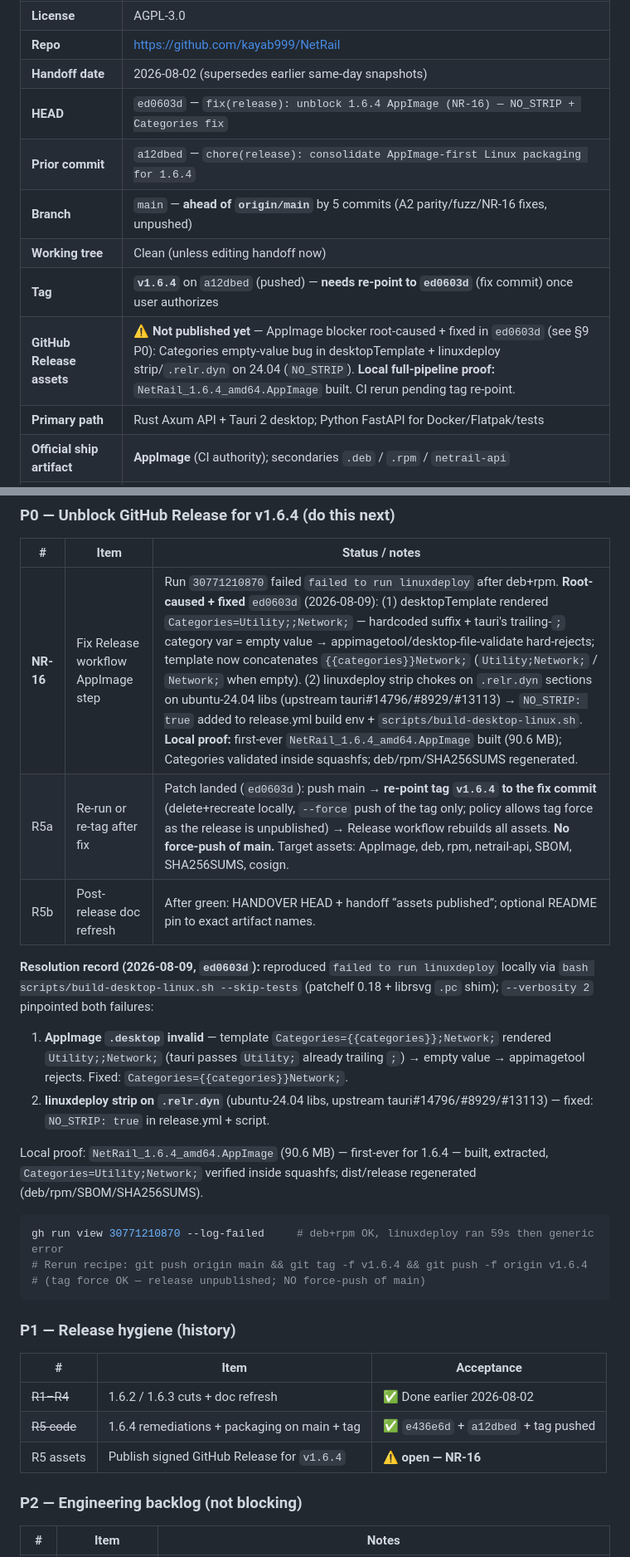
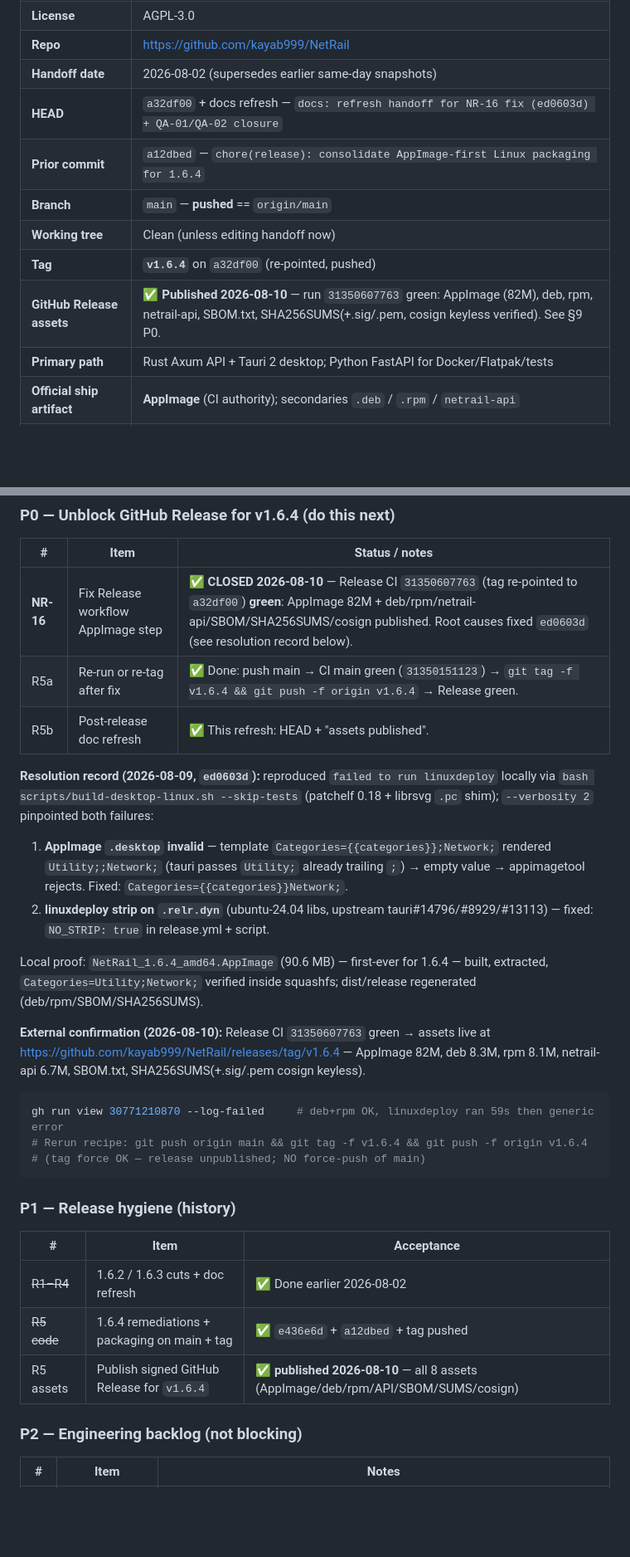
Before and after one commit to kayab999/NetRail, a Markdown page: docs/HANDOFF_OPENCODE_2026-08-02.md, 2 parts joined by grey strips. Shown at 83% size. GitHub-like rendering; blank space fills up the shorter version.

Commit message:
docs: post-release refresh R5b — v1.6.4 assets published (CI 31350607763), NR-16 closed

````diff
--- a/docs/HANDOFF_OPENCODE_2026-08-02.md
+++ b/docs/HANDOFF_OPENCODE_2026-08-02.md
@@ -8,12 +8,12 @@
 | **License** | AGPL-3.0 |
 | **Repo** | https://github.com/kayab999/NetRail |
 | **Handoff date** | 2026-08-02 (supersedes earlier same-day snapshots) |
-| **HEAD** | `ed0603d` — `fix(release): unblock 1.6.4 AppImage (NR-16) — NO_STRIP + Categories fix` |
+| **HEAD** | `a32df00` + docs refresh — `docs: refresh handoff for NR-16 fix (ed0603d) + QA-01/QA-02 closure`
 | **Prior commit** | `a12dbed` — `chore(release): consolidate AppImage-first Linux packaging for 1.6.4` |
-| **Branch** | `main` — **ahead of `origin/main`** by 5 commits (A2 parity/fuzz/NR-16 fixes, unpushed) |
+| **Branch** | `main` — **pushed** == `origin/main` |
 | **Working tree** | Clean (unless editing handoff now) |
-| **Tag** | **`v1.6.4`** on `a12dbed` (pushed) — **needs re-point to `ed0603d`** (fix commit) once user authorizes |
-| **GitHub Release assets** | ⚠️ **Not published yet** — AppImage blocker root-caused + fixed in `ed0603d` (see §9 P0): Categories empty-value bug in desktopTemplate + linuxdeploy strip/`.relr.dyn` on 24.04 (`NO_STRIP`). **Local full-pipeline proof:** `NetRail_1.6.4_amd64.AppImage` built. CI rerun pending tag re-point. |
+| **Tag** | **`v1.6.4`** on `a32df00` (re-pointed, pushed) |
+| **GitHub Release assets** | ✅ **Published 2026-08-10** — run `31350607763` green: AppImage (82M), deb, rpm, netrail-api, SBOM.txt, SHA256SUMS(+.sig/.pem, cosign keyless verified). See §9 P0. |
 | **Primary path** | Rust Axum API + Tauri 2 desktop; Python FastAPI for Docker/Flatpak/tests |
 | **Official ship artifact** | **AppImage** (CI authority); secondaries `.deb` / `.rpm` / `netrail-api` |
 | **Packaging SSOT** | [packaging/README.md](../packaging/README.md) + `scripts/build-desktop-linux.sh` |
@@ -507,9 +507,9 @@ Release CI (tag `v1.6.4`): `failed to run linuxdeploy` — **fixed** `ed0603d` (
 
 | # | Item | Status / notes |
 |---|------|----------------|
-| **NR-16** | Fix Release workflow AppImage step | Run `30771210870` failed `failed to run linuxdeploy` after deb+rpm. **Root-caused + fixed** `ed0603d` (2026-08-09): (1) desktopTemplate rendered `Categories=Utility;;Network;` — hardcoded suffix + tauri's trailing-`;` category var = empty value → appimagetool/desktop-file-validate hard-rejects; template now concatenates `{{categories}}Network;` (`Utility;Network;` / `Network;` when empty). (2) linuxdeploy strip chokes on `.relr.dyn` sections on ubuntu-24.04 libs (upstream tauri#14796/#8929/#13113) → `NO_STRIP: true` added to release.yml build env + `scripts/build-desktop-linux.sh`. **Local proof:** first-ever `NetRail_1.6.4_amd64.AppImage` built (90.6 MB); Categories validated inside squashfs; deb/rpm/SHA256SUMS regenerated. |
-| R5a | Re-run or re-tag after fix | Patch landed (`ed0603d`): push main → **re-point tag `v1.6.4` to the fix commit** (delete+recreate locally, `--force` push of the tag only; policy allows tag force as the release is unpublished) → Release workflow rebuilds all assets. **No force-push of main.** Target assets: AppImage, deb, rpm, netrail-api, SBOM, SHA256SUMS, cosign. |
-| R5b | Post-release doc refresh | After green: HANDOVER HEAD + handoff “assets published”; optional README pin to exact artifact names. |
+| **NR-16** | Fix Release workflow AppImage step | ✅ **CLOSED 2026-08-10** — Release CI `31350607763` (tag re-pointed to `a32df00`) **green**: AppImage 82M + deb/rpm/netrail-api/SBOM/SHA256SUMS/cosign published. Root causes fixed `ed0603d` (see resolution record below). |
+| R5a | Re-run or re-tag after fix | ✅ Done: push main → CI main green (`31350151123`) → `git tag -f v1.6.4 && git push -f origin v1.6.4` → Release green. |
+| R5b | Post-release doc refresh | ✅ This refresh: HEAD + "assets published". |
 
 **Resolution record (2026-08-09, `ed0603d`):** reproduced `failed to run linuxdeploy`
 locally via `bash scripts/build-desktop-linux.sh --skip-tests` (patchelf 0.18 + librsvg
@@ -525,6 +525,10 @@ Local proof: `NetRail_1.6.4_amd64.AppImage` (90.6 MB) — first-ever for 1.6.4
 extracted, `Categories=Utility;Network;` verified inside squashfs; dist/release
 regenerated (deb/rpm/SBOM/SHA256SUMS).
 
+**External confirmation (2026-08-10):** Release CI `31350607763` green → assets live at
+https://github.com/kayab999/NetRail/releases/tag/v1.6.4 — AppImage 82M, deb 8.3M, rpm
+8.1M, netrail-api 6.7M, SBOM.txt, SHA256SUMS(+.sig/.pem cosign keyless).
+
 ```bash
 gh run view 30771210870 --log-failed     # deb+rpm OK, linuxdeploy ran 59s then generic error
 # Rerun recipe: git push origin main && git tag -f v1.6.4 && git push -f origin v1.6.4
@@ -537,7 +541,7 @@ gh run view 30771210870 --log-failed     # deb+rpm OK, linuxdeploy ran 59s then
 |---|------|------------|
 | ~~R1–R4~~ | 1.6.2 / 1.6.3 cuts + doc refresh | ✅ Done earlier 2026-08-02 |
 | ~~R5 code~~ | 1.6.4 remediations + packaging on main + tag | ✅ `e436e6d` + `a12dbed` + tag pushed |
-| R5 assets | Publish signed GitHub Release for `v1.6.4` | ⚠️ **open — NR-16** |
+| R5 assets | Publish signed GitHub Release for `v1.6.4` | ✅ **published 2026-08-10** — all 8 assets (AppImage/deb/rpm/API/SBOM/SUMS/cosign) |
 
 ### P2 — Engineering backlog (not blocking)
 
````
Also changed, not shown: other parts of docs/HANDOFF_OPENCODE_2026-08-02.md (+5 -5 lines).
